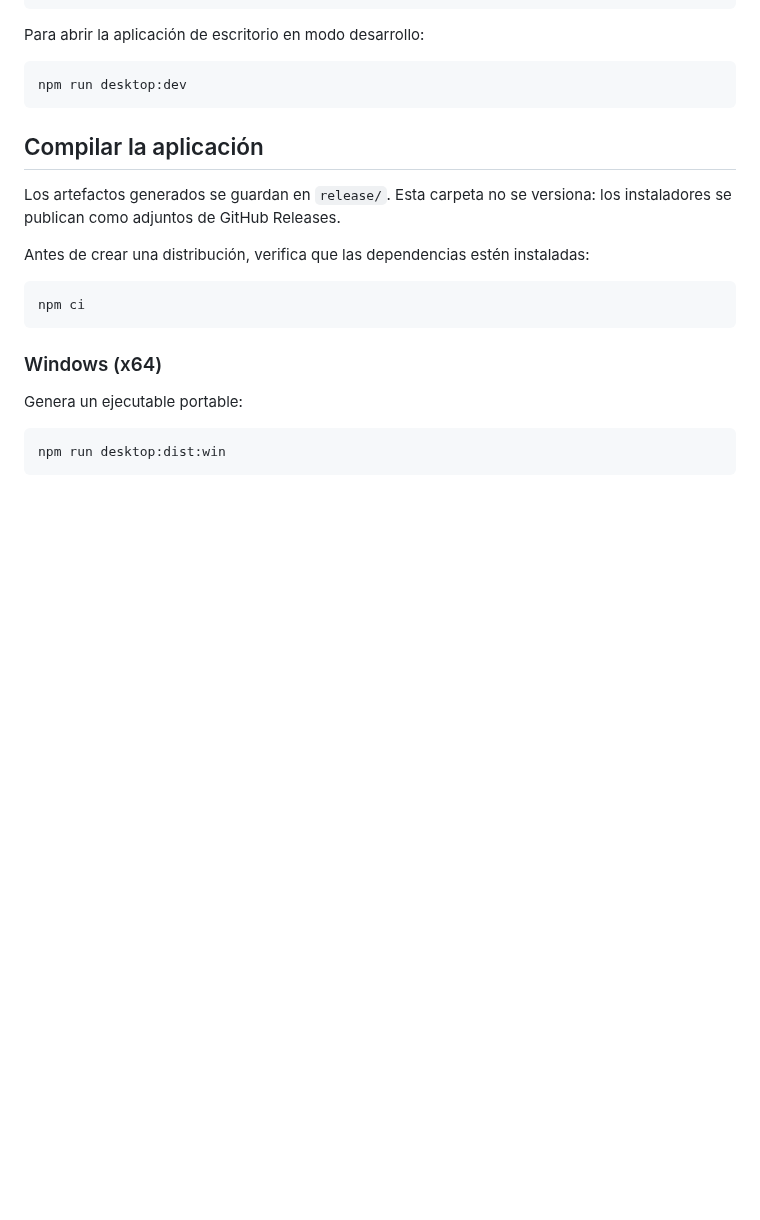
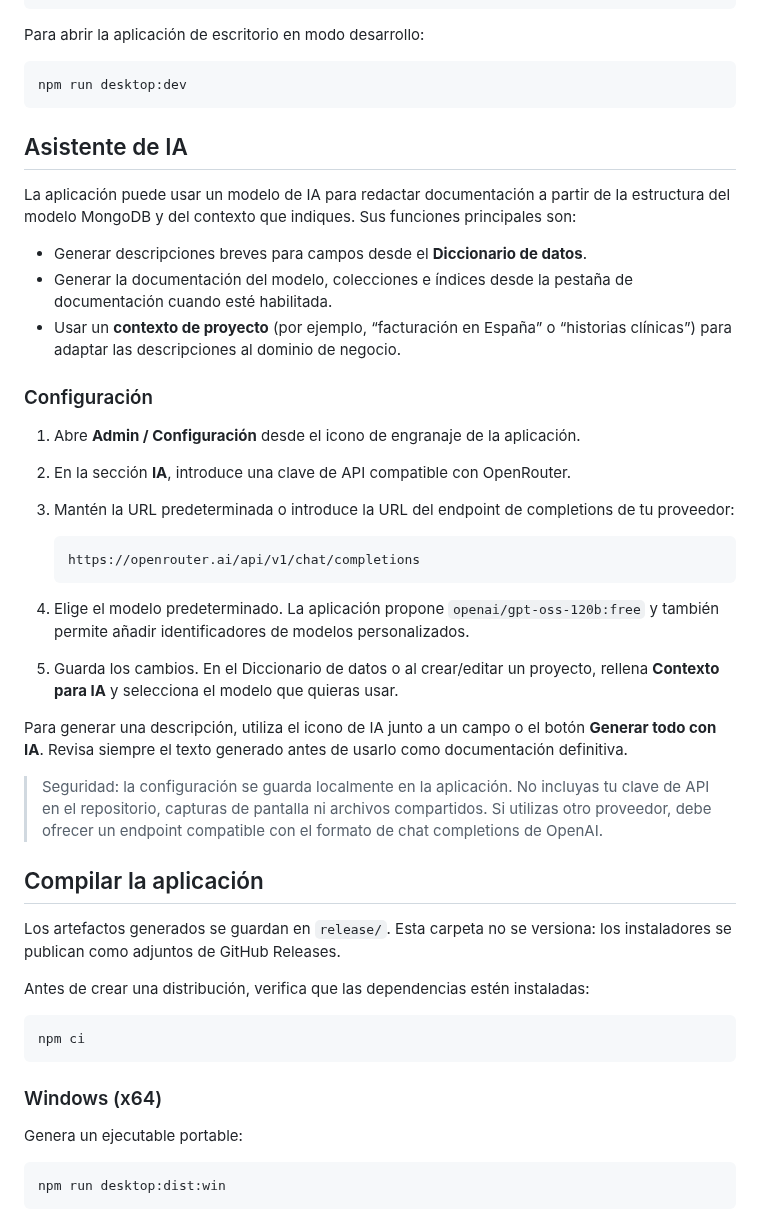
Before and after one commit to sacerte/MongoDB-Model-Viewer, a Markdown page: README.md, the part around one of its changes. Rendered like a GitHub page; blank space fills up the shorter version.

````diff
--- a/README.md
+++ b/README.md
@@ -27,6 +41,31 @@ Para abrir la aplicación de escritorio en modo desarrollo:
 ```bash
 npm run desktop:dev
 ```
+
+## Asistente de IA
+
+La aplicación puede usar un modelo de IA para redactar documentación a partir de la estructura del modelo MongoDB y del contexto que indiques. Sus funciones principales son:
+
+- Generar descripciones breves para campos desde el **Diccionario de datos**.
+- Generar la documentación del modelo, colecciones e índices desde la pestaña de documentación cuando esté habilitada.
+- Usar un **contexto de proyecto** (por ejemplo, “facturación en España” o “historias clínicas”) para adaptar las descripciones al dominio de negocio.
+
+### Configuración
+
+1. Abre **Admin / Configuración** desde el icono de engranaje de la aplicación.
+2. En la sección **IA**, introduce una clave de API compatible con OpenRouter.
+3. Mantén la URL predeterminada o introduce la URL del endpoint de completions de tu proveedor:
+
+   ```text
+   https://openrouter.ai/api/v1/chat/completions
+   ```
+
+4. Elige el modelo predeterminado. La aplicación propone `openai/gpt-oss-120b:free` y también permite añadir identificadores de modelos personalizados.
+5. Guarda los cambios. En el Diccionario de datos o al crear/editar un proyecto, rellena **Contexto para IA** y selecciona el modelo que quieras usar.
+
+Para generar una descripción, utiliza el icono de IA junto a un campo o el botón **Generar todo con IA**. Revisa siempre el texto generado antes de usarlo como documentación definitiva.
+
+> Seguridad: la configuración se guarda localmente en la aplicación. No incluyas tu clave de API en el repositorio, capturas de pantalla ni archivos compartidos. Si utilizas otro proveedor, debe ofrecer un endpoint compatible con el formato de chat completions de OpenAI.
 
 ## Compilar la aplicación
 
````
Also changed, not shown: other parts of README.md (+14 -0 lines), docs/images/data-dictionary.png (added), docs/images/diagram-studio.png (added), docs/images/indexes.png (added), docs/images/json-schema-export.png (added), docs/images/json-schema-import.png (added), docs/images/project-manager.png (added).
